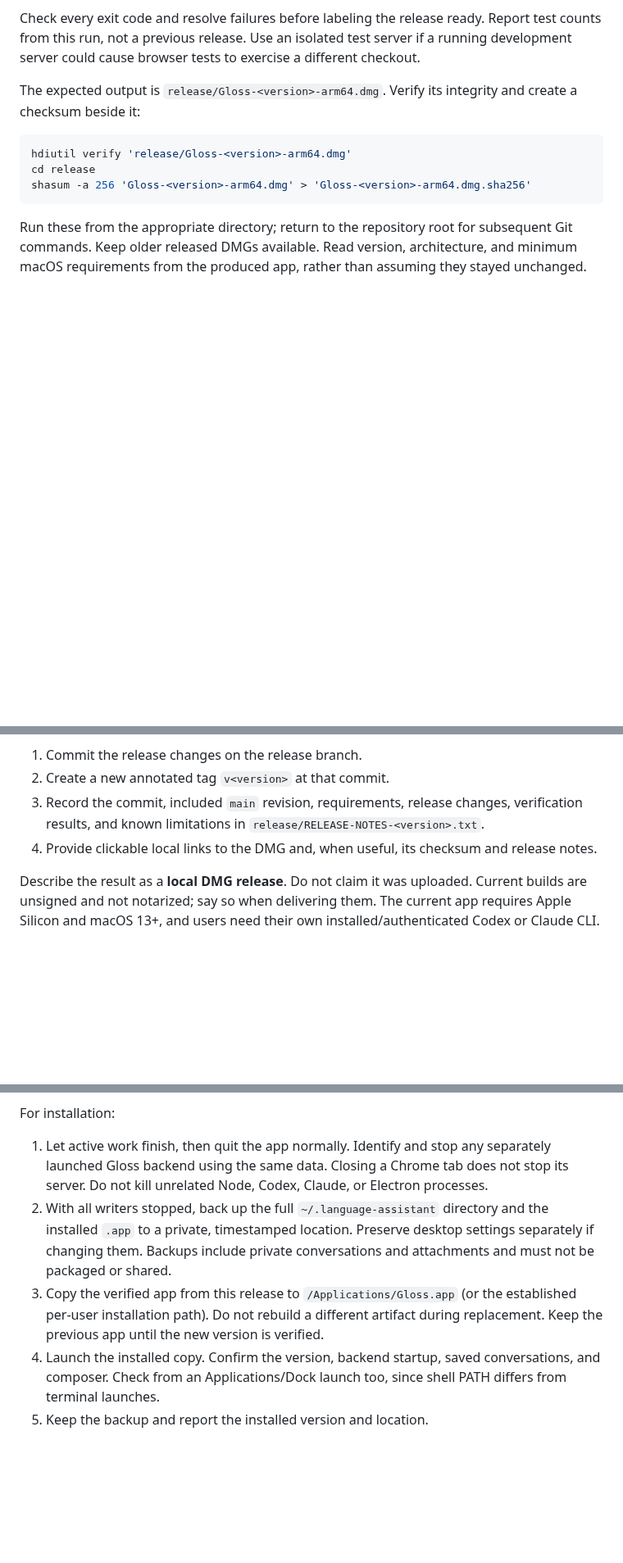
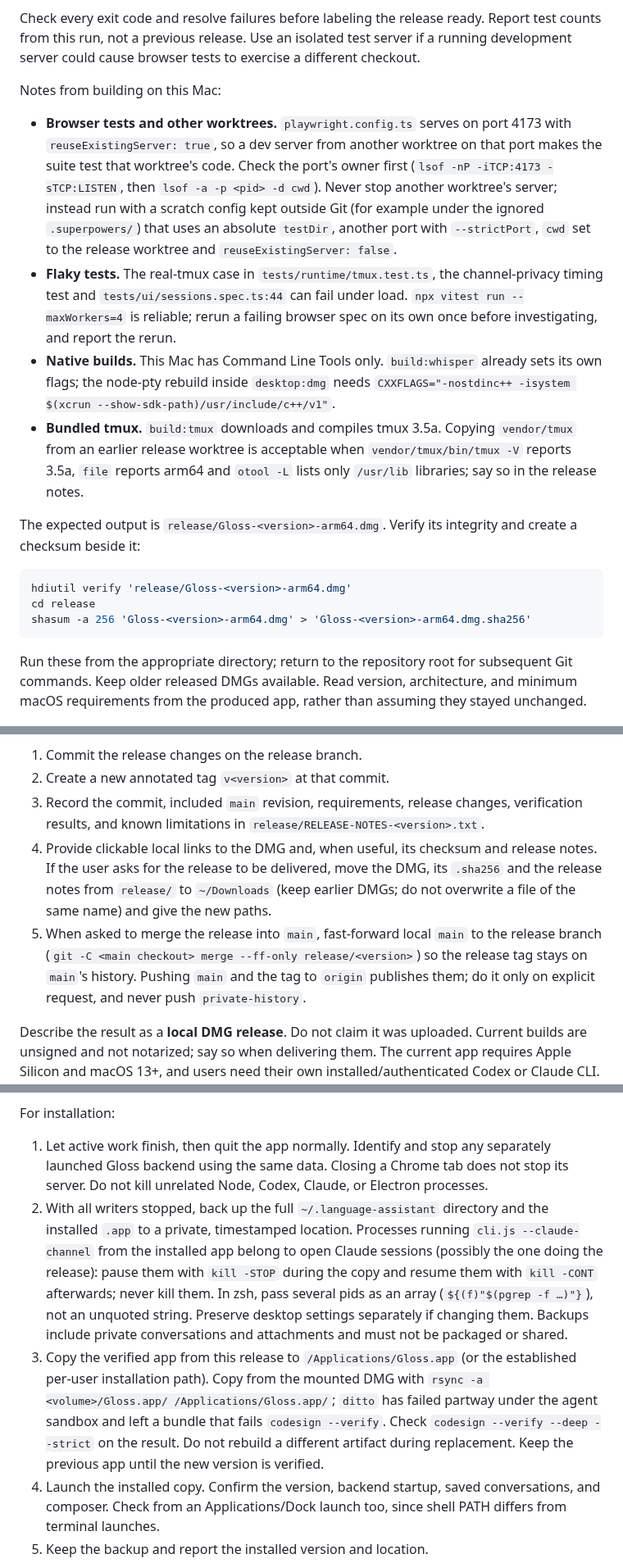
Before and after one commit to kfirosb/gloss, a Markdown page: docs/mac-release-protocol.md, 3 parts joined by grey strips. Shown at 82% size. GitHub-like rendering; blank space fills up the shorter version.

Commit message:
docs: release protocol after 0.6.0
Records the 0.6.0 release and its delivery, and what this release
taught: npm ci in agent worktrees, isolating the browser tests from
other worktrees' dev servers, flaky tests, native build flags, reusing
the bundled tmux, delivering to Downloads, merging with --ff-only,
pausing channel helpers and copying the app with rsync.

Co-Authored-By: Claude Opus 5.5 <noreply@anthropic.com>

```diff
--- a/docs/mac-release-protocol.md
+++ b/docs/mac-release-protocol.md
@@ -69,6 +69,13 @@ git diff --check
 `build:whisper` builds the bundled speech engine (whisper-server); the engine is bundled in the app, while the speech model is downloaded by the app on first use.
 
 Check every exit code and resolve failures before labeling the release ready. Report test counts from this run, not a previous release. Use an isolated test server if a running development server could cause browser tests to exercise a different checkout.
+
+Notes from building on this Mac:
+
+- **Browser tests and other worktrees.** `playwright.config.ts` serves on port 4173 with `reuseExistingServer: true`, so a dev server from another worktree on that port makes the suite test that worktree's code. Check the port's owner first (`lsof -nP -iTCP:4173 -sTCP:LISTEN`, then `lsof -a -p <pid> -d cwd`). Never stop another worktree's server; instead run with a scratch config kept outside Git (for example under the ignored `.superpowers/`) that uses an absolute `testDir`, another port with `--strictPort`, `cwd` set to the release worktree and `reuseExistingServer: false`.
+- **Flaky tests.** The real-tmux case in `tests/runtime/tmux.test.ts`, the channel-privacy timing test and `tests/ui/sessions.spec.ts:44` can fail under load. `npx vitest run --maxWorkers=4` is reliable; rerun a failing browser spec on its own once before investigating, and report the rerun.
+- **Native builds.** This Mac has Command Line Tools only. `build:whisper` already sets its own flags; the node-pty rebuild inside `desktop:dmg` needs `CXXFLAGS="-nostdinc++ -isystem $(xcrun --show-sdk-path)/usr/include/c++/v1"`.
+- **Bundled tmux.** `build:tmux` downloads and compiles tmux 3.5a. Copying `vendor/tmux` from an earlier release worktree is acceptable when `vendor/tmux/bin/tmux -V` reports 3.5a, `file` reports arm64 and `otool -L` lists only `/usr/lib` libraries; say so in the release notes.
 
 The expected output is `release/Gloss-<version>-arm64.dmg`. Verify its integrity and create a checksum beside it:
 
@@ -103,7 +110,8 @@ Review the final diff. Stage only the intended source, tests, configuration, loc
 1. Commit the release changes on the release branch.
 2. Create a new annotated tag `v<version>` at that commit.
 3. Record the commit, included `main` revision, requirements, release changes, verification results, and known limitations in `release/RELEASE-NOTES-<version>.txt`.
-4. Provide clickable local links to the DMG and, when useful, its checksum and release notes.
+4. Provide clickable local links to the DMG and, when useful, its checksum and release notes. If the user asks for the release to be delivered, move the DMG, its `.sha256` and the release notes from `release/` to `~/Downloads` (keep earlier DMGs; do not overwrite a file of the same name) and give the new paths.
+5. When asked to merge the release into `main`, fast-forward local `main` to the release branch (`git -C <main checkout> merge --ff-only release/<version>`) so the release tag stays on `main`'s history. Pushing `main` and the tag to `origin` publishes them; do it only on explicit request, and never push `private-history`.
 
 Describe the result as a **local DMG release**. Do not claim it was uploaded. Current builds are unsigned and not notarized; say so when delivering them. The current app requires Apple Silicon and macOS 13+, and users need their own installed/authenticated Codex or Claude CLI. File search requires ripgrep. Recheck these requirements for later releases.
 
@@ -114,8 +122,8 @@ Building a DMG can happen while the user works. Replacing or restarting the inst
 For installation:
 
 1. Let active work finish, then quit the app normally. Identify and stop any separately launched Gloss backend using the same data. Closing a Chrome tab does not stop its server. Do not kill unrelated Node, Codex, Claude, or Electron processes.
-2. With all writers stopped, back up the full `~/.language-assistant` directory and the installed `.app` to a private, timestamped location. Preserve desktop settings separately if changing them. Backups include private conversations and attachments and must not be packaged or shared.
-3. Copy the verified app from this release to `/Applications/Gloss.app` (or the established per-user installation path). Do not rebuild a different artifact during replacement. Keep the previous app until the new version is verified.
+2. With all writers stopped, back up the full `~/.language-assistant` directory and the installed `.app` to a private, timestamped location. Processes running `cli.js --claude-channel` from the installed app belong to open Claude sessions (possibly the one doing the release): pause them with `kill -STOP` during the copy and resume them with `kill -CONT` afterwards; never kill them. In zsh, pass several pids as an array (`${(f)"$(pgrep -f …)"}`), not an unquoted string. Preserve desktop settings separately if changing them. Backups include private conversations and attachments and must not be packaged or shared.
+3. Copy the verified app from this release to `/Applications/Gloss.app` (or the established per-user installation path). Copy from the mounted DMG with `rsync -a <volume>/Gloss.app/ /Applications/Gloss.app/`; `ditto` has failed partway under the agent sandbox and left a bundle that fails `codesign --verify`. Check `codesign --verify --deep --strict` on the result. Do not rebuild a different artifact during replacement. Keep the previous app until the new version is verified.
 4. Launch the installed copy. Confirm the version, backend startup, saved conversations, and composer. Check from an Applications/Dock launch too, since shell PATH differs from terminal launches.
 5. Keep the backup and report the installed version and location.
 
```
Also changed, not shown: other parts of docs/mac-release-protocol.md (+2 -2 lines).
